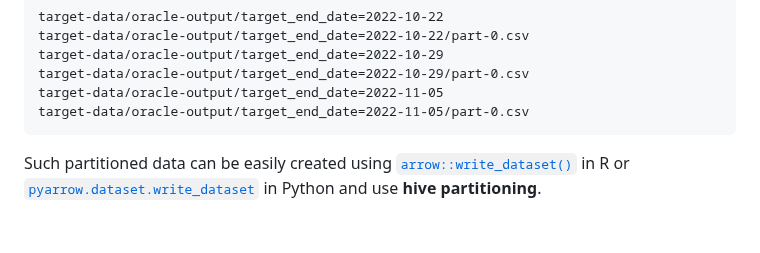
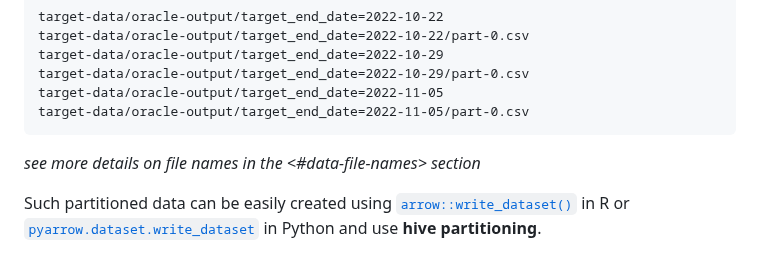
Before and after one commit to reichlab/decisions, a Markdown page: decisions/2025-01-06-rfc-target-data-formats.md, the part around the change. Rendered like a GitHub page; blank space fills up the shorter version.

Commit message:
add link to filenames section

````diff
--- a/decisions/2025-01-06-rfc-target-data-formats.md
+++ b/decisions/2025-01-06-rfc-target-data-formats.md
@@ -57,6 +57,8 @@ target-data/oracle-output/target_end_date=2022-10-29/part-0.csv
 target-data/oracle-output/target_end_date=2022-11-05
 target-data/oracle-output/target_end_date=2022-11-05/part-0.csv
 ```
+
+_see more details on file names in the <#data-file-names> section_
 
 Such partitioned data can be easily created using [`arrow::write_dataset()`](https://arrow.apache.org/docs/r/reference/write_dataset.html) in R or [`pyarrow.dataset.write_dataset`](https://arrow.apache.org/docs/python/generated/pyarrow.dataset.write_dataset.html) in Python and use **hive partitioning**.
 
````
